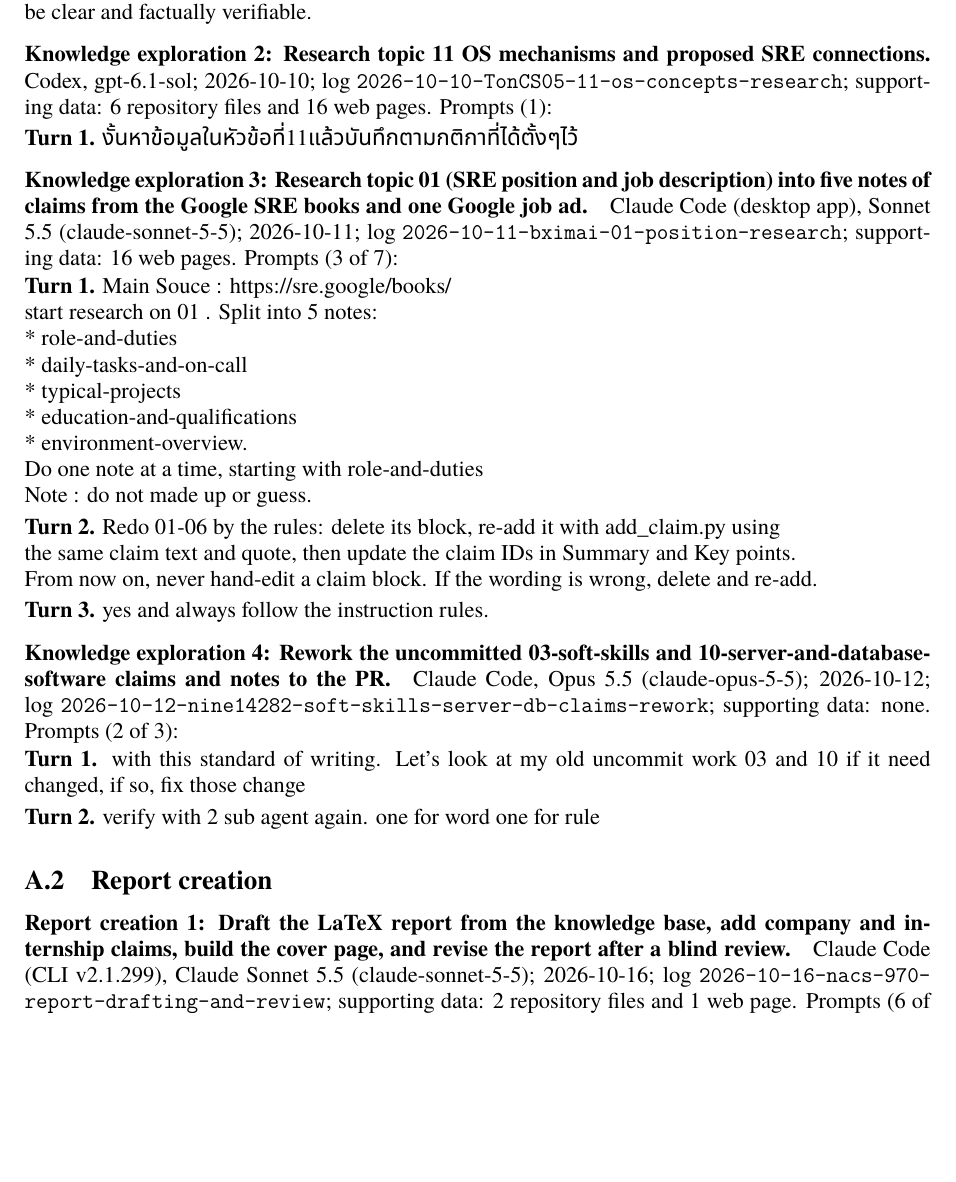
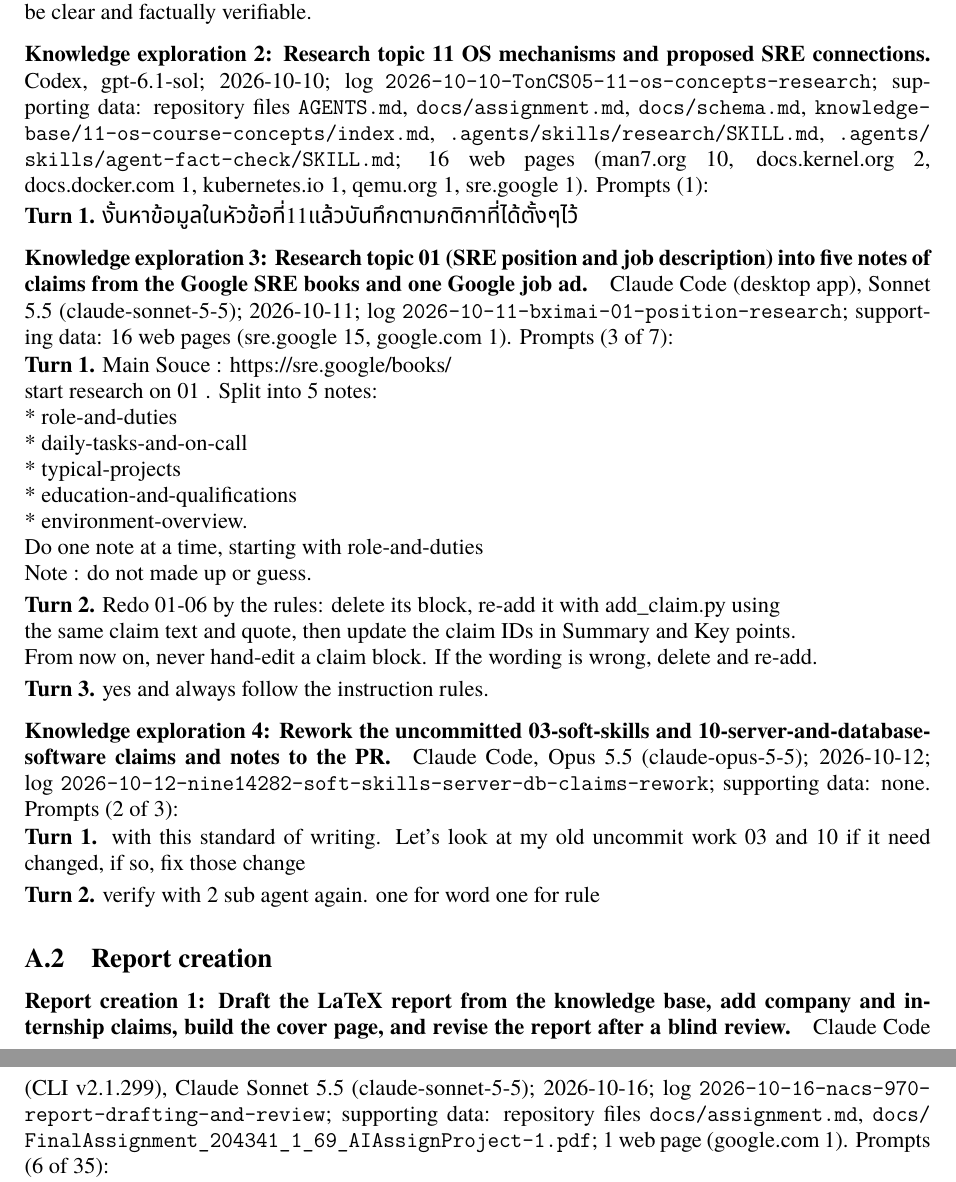
Before and after one commit to ilma-org/os-coop-job-research, a LaTeX document (report/main.tex, which reads report/generated/appendix.tex): part of page 15 of 16 before the commit and two parts of pages 15 and 16 of 16 after it, the two joined at a grey line, cut so that both start at the same text, the shorter picture padded with empty space. Compiled offline with XeLaTeX; a missing font is replaced by an installed copy or a similar font.

Commit message:
Name the supporting files and web hosts in the prompts appendix
Each interaction now lists its repository files by name and counts its web pages by host, as the brief asks for the supporting data given to the model.

Co-Authored-By: Claude Sonnet 5.5 <noreply@anthropic.com>

```diff
--- a/report/generated/appendix.tex
+++ b/report/generated/appendix.tex
@@ -24,13 +24,13 @@ Discard the Thai-language files and continue the research; all information used
 \end{promptlist}
 
 \paragraph{Knowledge exploration 2: Research topic 11 OS mechanisms and proposed SRE connections.}
-Codex, gpt-6.1-sol; 2026-10-10; log \texttt{2026-10-10-TonCS05-11-os-concepts-research}; supporting data: 6 repository files and 16 web pages. Prompts (1):
+Codex, gpt-6.1-sol; 2026-10-10; log \texttt{2026-10-10-TonCS05-11-os-concepts-research}; supporting data: repository files \texttt{AGENTS.md}, \texttt{docs/\allowbreak{}assignment.md}, \texttt{docs/\allowbreak{}schema.md}, \texttt{knowledge-base/\allowbreak{}11-os-course-concepts/\allowbreak{}index.md}, \texttt{.agents/\allowbreak{}skills/\allowbreak{}research/\allowbreak{}SKILL.md}, \texttt{.agents/\allowbreak{}skills/\allowbreak{}agent-fact-check/\allowbreak{}SKILL.md}; 16 web pages (man7.org 10, docs.kernel.org 2, docs.docker.com 1, kubernetes.io 1, qemu.org 1, sre.google 1). Prompts (1):
 \begin{promptlist}
 \item \textbf{Turn~1.} \thai{งั้นหาข้อมูลในหัวข้อที่}11\thai{แล้วบันทึกตามกติกาที่ได้ตั้งๆไว้}
 \end{promptlist}
 
 \paragraph{Knowledge exploration 3: Research topic 01 (SRE position and job description) into five notes of claims from the Google SRE books and one Google job ad.}
-Claude Code (desktop app), Sonnet 5.5 (claude-sonnet-5-5); 2026-10-11; log \texttt{2026-10-11-bximai-01-position-research}; supporting data: 16 web pages. Prompts (3 of 7):
+Claude Code (desktop app), Sonnet 5.5 (claude-sonnet-5-5); 2026-10-11; log \texttt{2026-10-11-bximai-01-position-research}; supporting data: 16 web pages (sre.google 15, google.com 1). Prompts (3 of 7):
 \begin{promptlist}
 \item \textbf{Turn~1.} Main Souce : https:/\allowbreak{}/\allowbreak{}sre.google/\allowbreak{}books/\allowbreak{} \\{}
 start research on 01 . Split into 5 notes:
@@ -60,7 +60,7 @@ Claude Code, Opus 5.5 (claude-opus-5-5); 2026-10-12; log \texttt{2026-10-12-nine
 \subsection{Report creation}
 
 \paragraph{Report creation 1: Draft the LaTeX report from the knowledge base, add company and internship claims, build the cover page, and revise the report after a blind review.}
-Claude Code (CLI v2.1.299), Claude Sonnet 5.5 (claude-sonnet-5-5); 2026-10-16; log \texttt{2026-10-16-nacs-970-report-drafting-and-review}; supporting data: 2 repository files and 1 web page. Prompts (6 of 35):
+Claude Code (CLI v2.1.299), Claude Sonnet 5.5 (claude-sonnet-5-5); 2026-10-16; log \texttt{2026-10-16-nacs-970-report-drafting-and-review}; supporting data: repository files \texttt{docs/\allowbreak{}assignment.md}, \texttt{docs/\allowbreak{}FinalAssignment\_204341\_1\_69\_AIAssignProject-1.pdf}; 1 web page (google.com 1). Prompts (6 of 35):
 \begin{promptlist}
 \item \textbf{Turn~1.} list thing that can be add to document assignment
 \item \textbf{Turn~2.} 1 i will add it later, we will use latex from now on, i will commit most of work on main now so update workflow \\{}
```
Also changed, not shown: report/generated/appendix.tex (2 more changed lines), 1 other file.
